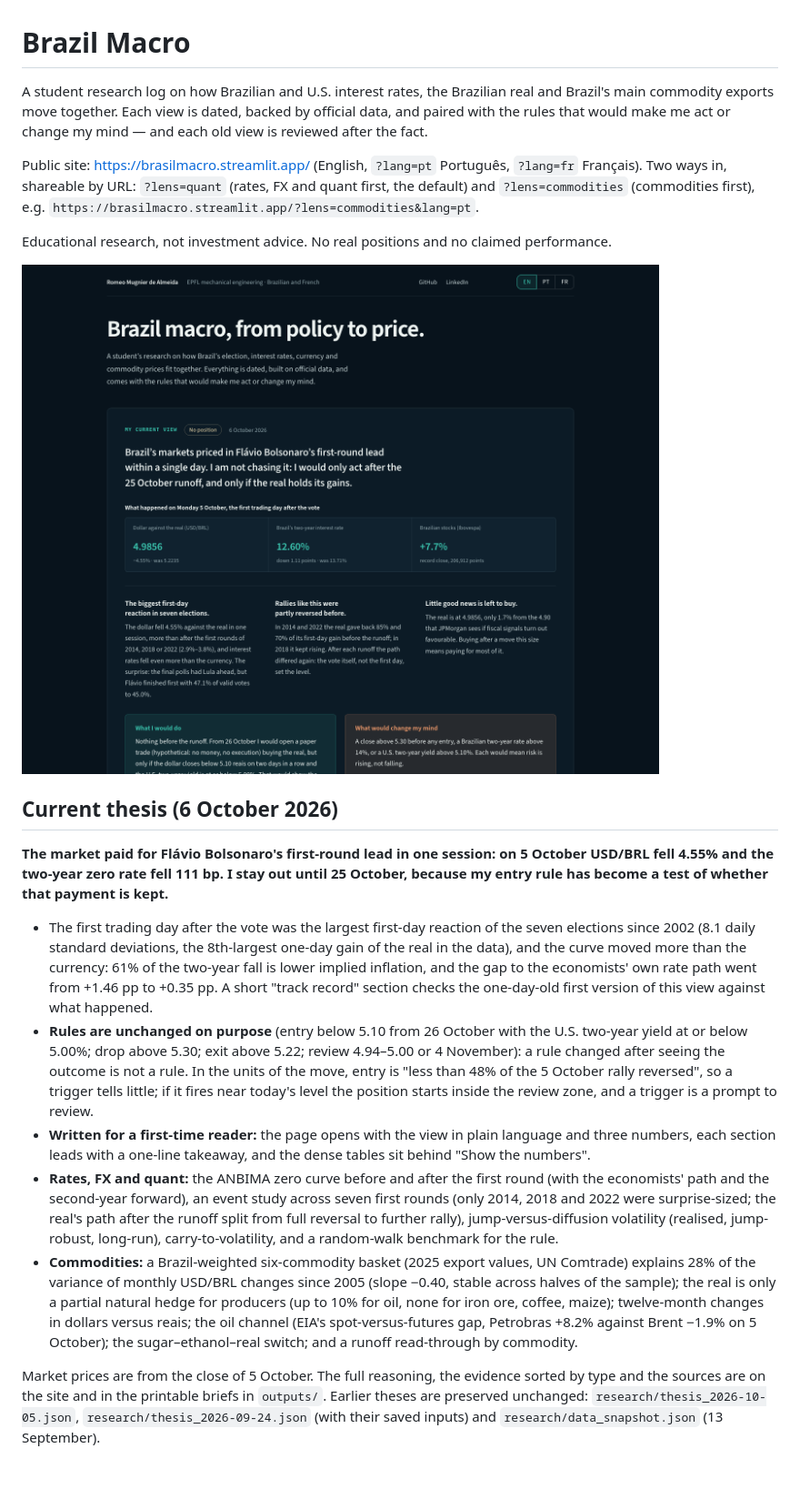
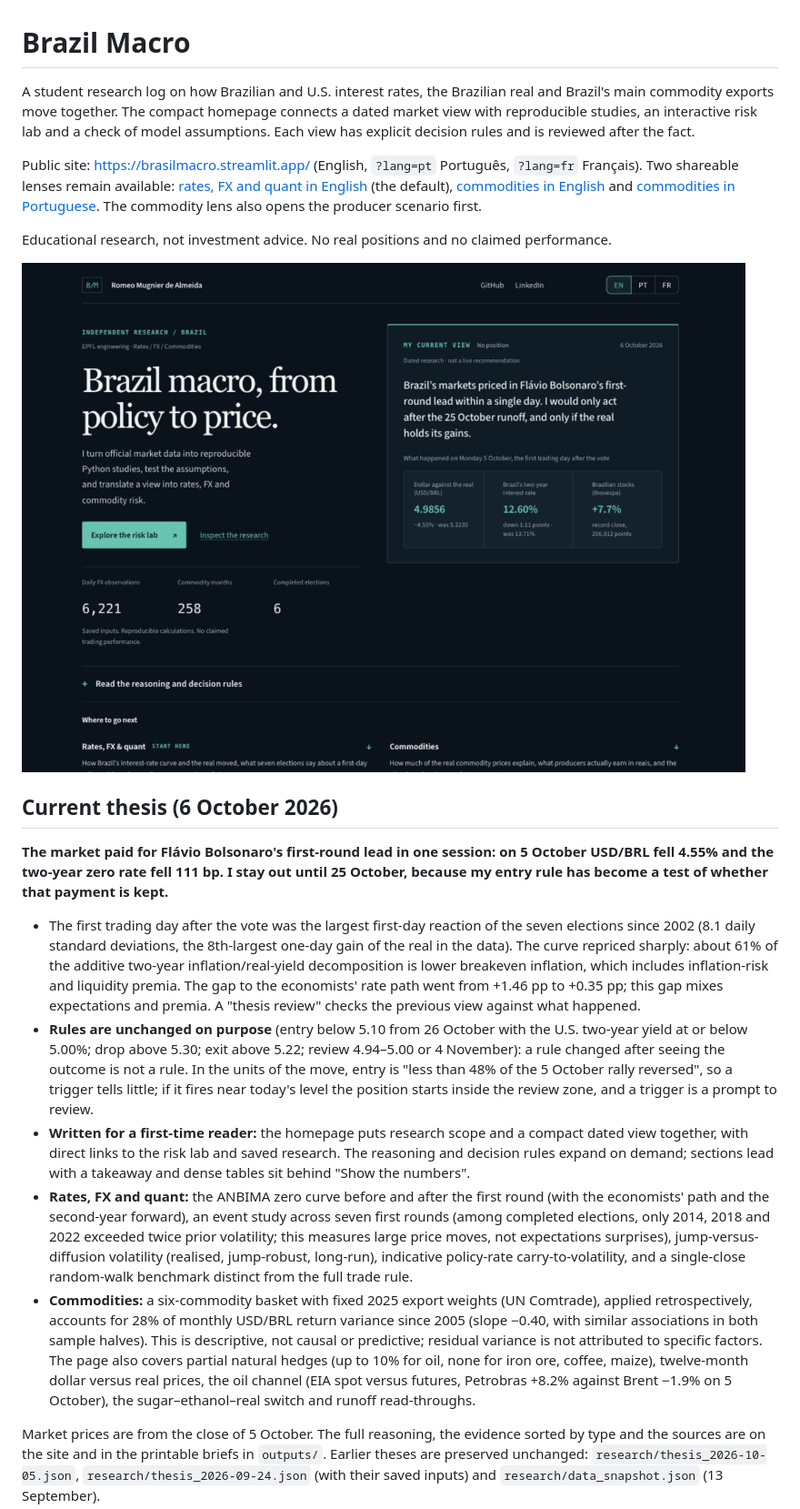
Before and after one commit to Midiansi/brazil-rates-fx-scenario-monitor, a Markdown page: README.md, the part around one of its changes. Shown at 91% size. Rendered like a GitHub page; pictures changed too: assets/dashboard.jpg (added); blank space fills up the shorter version.

```diff
--- a/README.md
+++ b/README.md
@@ -1,21 +1,21 @@
 # Brazil Macro
 
-A student research log on how Brazilian and U.S. interest rates, the Brazilian real and Brazil's main commodity exports move together. Each view is dated, backed by official data, and paired with the rules that would make me act or change my mind — and each old view is reviewed after the fact.
+A student research log on how Brazilian and U.S. interest rates, the Brazilian real and Brazil's main commodity exports move together. The compact homepage connects a dated market view with reproducible studies, an interactive risk lab and a check of model assumptions. Each view has explicit decision rules and is reviewed after the fact.
 
-Public site: https://brasilmacro.streamlit.app/ (English, `?lang=pt` Português, `?lang=fr` Français). Two ways in, shareable by URL: `?lens=quant` (rates, FX and quant first, the default) and `?lens=commodities` (commodities first), e.g. `https://brasilmacro.streamlit.app/?lens=commodities&lang=pt`.
+Public site: https://brasilmacro.streamlit.app/ (English, `?lang=pt` Português, `?lang=fr` Français). Two shareable lenses remain available: [rates, FX and quant in English](https://brasilmacro.streamlit.app/?lens=quant&lang=en) (the default), [commodities in English](https://brasilmacro.streamlit.app/?lens=commodities&lang=en) and [commodities in Portuguese](https://brasilmacro.streamlit.app/?lens=commodities&lang=pt). The commodity lens also opens the producer scenario first.
 
 Educational research, not investment advice. No real positions and no claimed performance.
 
-![First screen of the site: the view in plain language and the three numbers behind it](assets/dashboard.png)
+![First screen of the site: the research scope, dated market view and risk-lab entry](assets/dashboard.jpg)
 
 ## Current thesis (6 October 2026)
 
 **The market paid for Flávio Bolsonaro's first-round lead in one session: on 5 October USD/BRL fell 4.55% and the two-year zero rate fell 111 bp. I stay out until 25 October, because my entry rule has become a test of whether that payment is kept.**
 
-- The first trading day after the vote was the largest first-day reaction of the seven elections since 2002 (8.1 daily standard deviations, the 8th-largest one-day gain of the real in the data), and the curve moved more than the currency: 61% of the two-year fall is lower implied inflation, and the gap to the economists' own rate path went from +1.46 pp to +0.35 pp. A short "track record" section checks the one-day-old first version of this view against what happened.
+- The first trading day after the vote was the largest first-day reaction of the seven elections since 2002 (8.1 daily standard deviations, the 8th-largest one-day gain of the real in the data). The curve repriced sharply: about 61% of the additive two-year inflation/real-yield decomposition is lower breakeven inflation, which includes inflation-risk and liquidity premia. The gap to the economists' rate path went from +1.46 pp to +0.35 pp; this gap mixes expectations and premia. A "thesis review" checks the previous view against what happened.
 - **Rules are unchanged on purpose** (entry below 5.10 from 26 October with the U.S. two-year yield at or below 5.00%; drop above 5.30; exit above 5.22; review 4.94–5.00 or 4 November): a rule changed after seeing the outcome is not a rule. In the units of the move, entry is "less than 48% of the 5 October rally reversed", so a trigger tells little; if it fires near today's level the position starts inside the review zone, and a trigger is a prompt to review.
-- **Written for a first-time reader:** the page opens with the view in plain language and three numbers, each section leads with a one-line takeaway, and the dense tables sit behind "Show the numbers".
-- **Rates, FX and quant:** the ANBIMA zero curve before and after the first round (with the economists' path and the second-year forward), an event study across seven first rounds (only 2014, 2018 and 2022 were surprise-sized; the real's path after the runoff split from full reversal to further rally), jump-versus-diffusion volatility (realised, jump-robust, long-run), carry-to-volatility, and a random-walk benchmark for the rule.
-- **Commodities:** a Brazil-weighted six-commodity basket (2025 export values, UN Comtrade) explains 28% of the variance of monthly USD/BRL changes since 2005 (slope −0.40, stable across halves of the sample); the real is only a partial natural hedge for producers (up to 10% for oil, none for iron ore, coffee, maize); twelve-month changes in dollars versus reais; the oil channel (EIA's spot-versus-futures gap, Petrobras +8.2% against Brent −1.9% on 5 October); the sugar–ethanol–real switch; and a runoff read-through by commodity.
+- **Written for a first-time reader:** the homepage puts research scope and a compact dated view together, with direct links to the risk lab and saved research. The reasoning and decision rules expand on demand; sections lead with a takeaway and dense tables sit behind "Show the numbers".
+- **Rates, FX and quant:** the ANBIMA zero curve before and after the first round (with the economists' path and the second-year forward), an event study across seven first rounds (among completed elections, only 2014, 2018 and 2022 exceeded twice prior volatility; this measures large price moves, not expectations surprises), jump-versus-diffusion volatility (realised, jump-robust, long-run), indicative policy-rate carry-to-volatility, and a single-close random-walk benchmark distinct from the full trade rule.
+- **Commodities:** a six-commodity basket with fixed 2025 export weights (UN Comtrade), applied retrospectively, accounts for 28% of monthly USD/BRL return variance since 2005 (slope −0.40, with similar associations in both sample halves). This is descriptive, not causal or predictive; residual variance is not attributed to specific factors. The page also covers partial natural hedges (up to 10% for oil, none for iron ore, coffee, maize), twelve-month dollar versus real prices, the oil channel (EIA spot versus futures, Petrobras +8.2% against Brent −1.9% on 5 October), the sugar–ethanol–real switch and runoff read-throughs.
 
 Market prices are from the close of 5 October. The full reasoning, the evidence sorted by type and the sources are on the site and in the printable briefs in `outputs/`. Earlier theses are preserved unchanged: `research/thesis_2026-10-05.json`, `research/thesis_2026-09-24.json` (with their saved inputs) and `research/data_snapshot.json` (13 September).
```
Also changed, not shown: other parts of README.md (+41 -8 lines), research/market_brief.md (+9 -9 lines), research/risk_method.md (added, +191 -0 lines), 16 other files.
